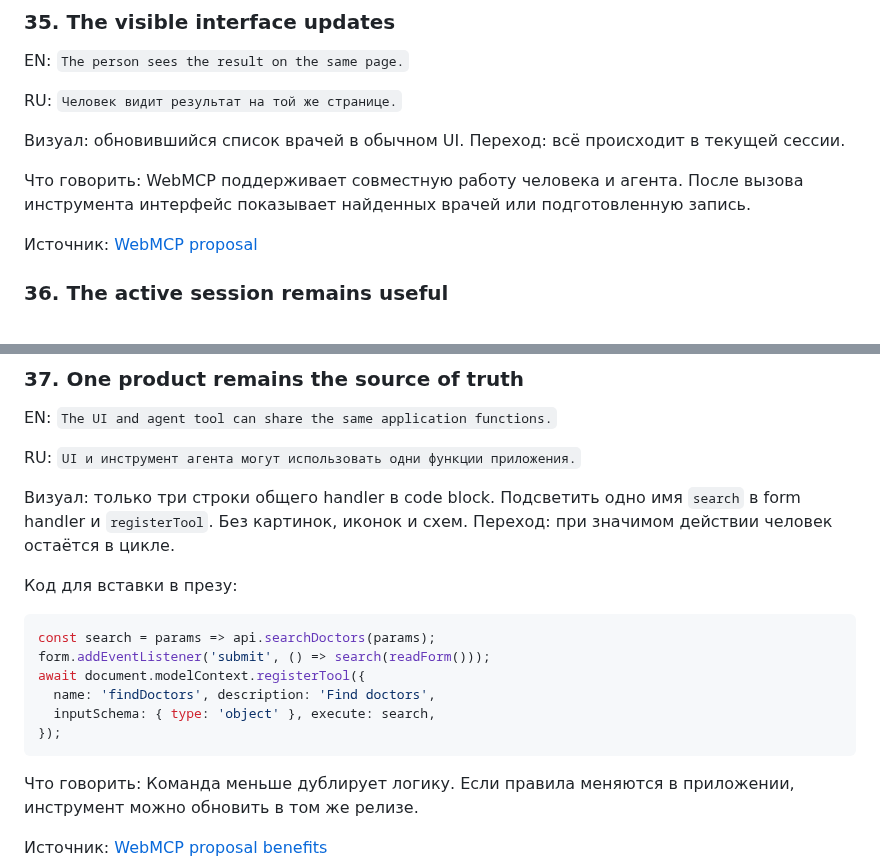
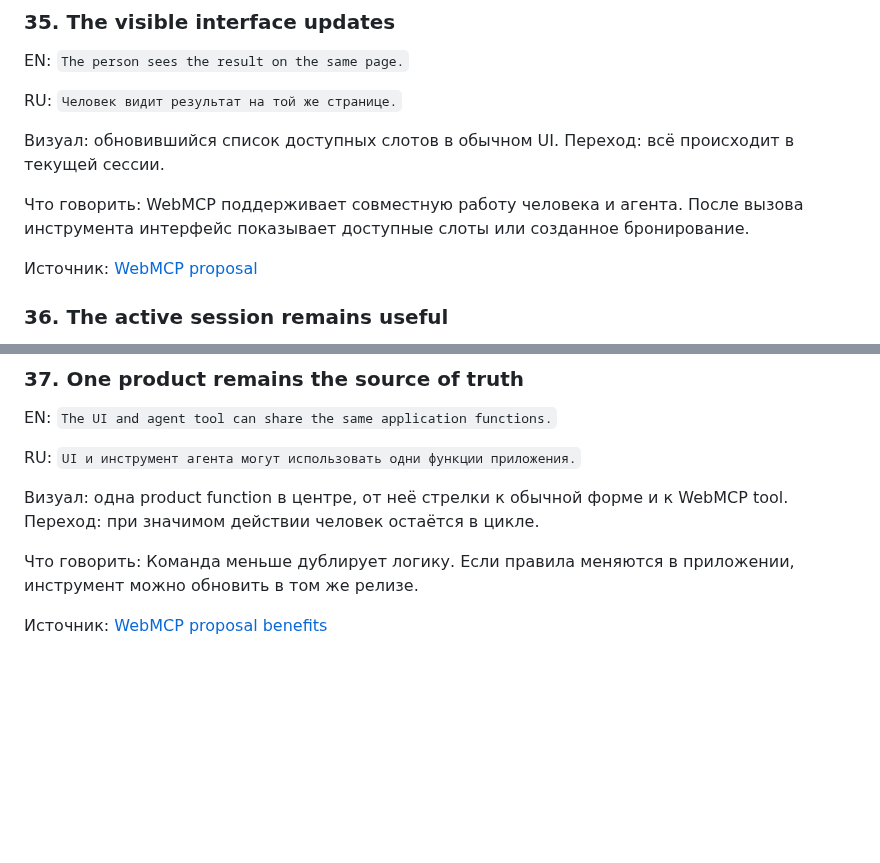
Before and after one commit to shmakovdima/doka-guide-content, a Markdown page: webmcp-presentation-draft.md, 2 parts joined by grey strips. Drawn GitHub-style; blank space fills up the shorter version.

````diff
--- a/webmcp-presentation-draft.md
+++ b/webmcp-presentation-draft.md
@@ -533,9 +493,9 @@ EN: `The person sees the result on the same page.`
 
 RU: `Человек видит результат на той же странице.`
 
-Визуал: обновившийся список врачей в обычном UI. Переход: всё происходит в текущей сессии.
+Визуал: обновившийся список доступных слотов в обычном UI. Переход: всё происходит в текущей сессии.
 
-Что говорить: WebMCP поддерживает совместную работу человека и агента. После вызова инструмента интерфейс показывает найденных врачей или подготовленную запись.
+Что говорить: WebMCP поддерживает совместную работу человека и агента. После вызова инструмента интерфейс показывает доступные слоты или созданное бронирование.
 
 Источник: [WebMCP proposal](https://webmachinelearning.github.io/webmcp/docs/proposal.html)
 
@@ -557,18 +517,7 @@ EN: `The UI and agent tool can share the same application functions.`
 
 RU: `UI и инструмент агента могут использовать одни функции приложения.`
 
-Визуал: только три строки общего handler в code block. Подсветить одно имя `search` в form handler и `registerTool`. Без картинок, иконок и схем. Переход: при значимом действии человек остаётся в цикле.
-
-Код для вставки в презу:
-
-```js
-const search = params => api.searchDoctors(params);
-form.addEventListener('submit', () => search(readForm()));
-await document.modelContext.registerTool({
-  name: 'findDoctors', description: 'Find doctors',
-  inputSchema: { type: 'object' }, execute: search,
-});
-```
+Визуал: одна product function в центре, от неё стрелки к обычной форме и к WebMCP tool. Переход: при значимом действии человек остаётся в цикле.
 
 Что говорить: Команда меньше дублирует логику. Если правила меняются в приложении, инструмент можно обновить в том же релизе.
 
````
Also changed, not shown: other parts of webmcp-presentation-draft.md (+8 -48 lines).
